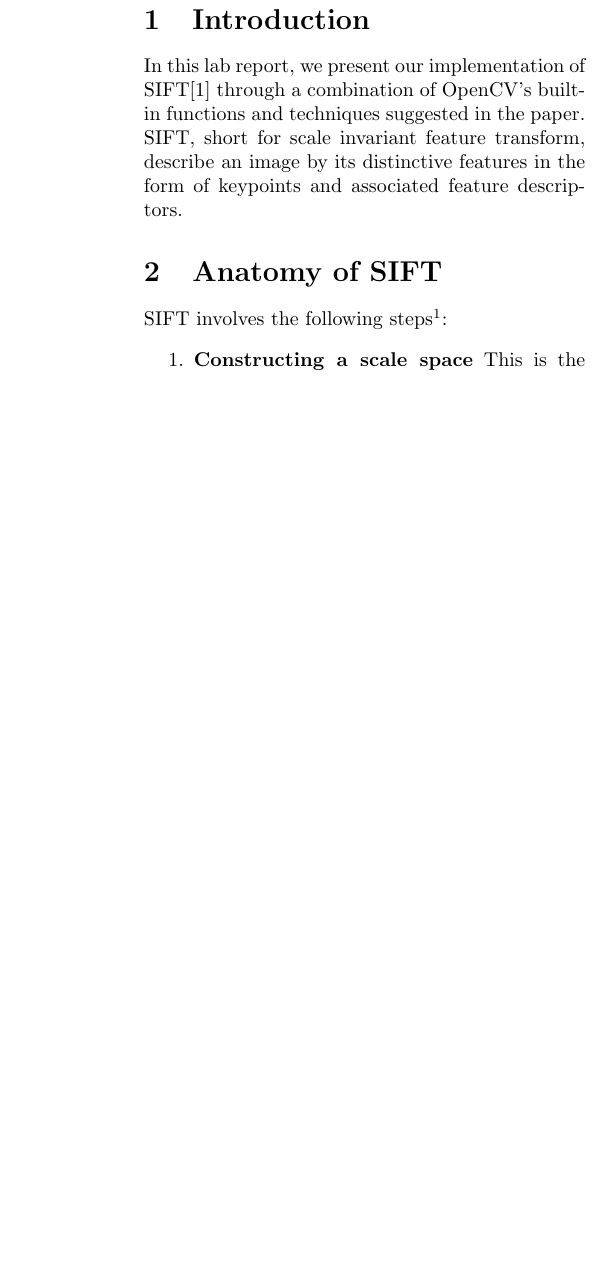
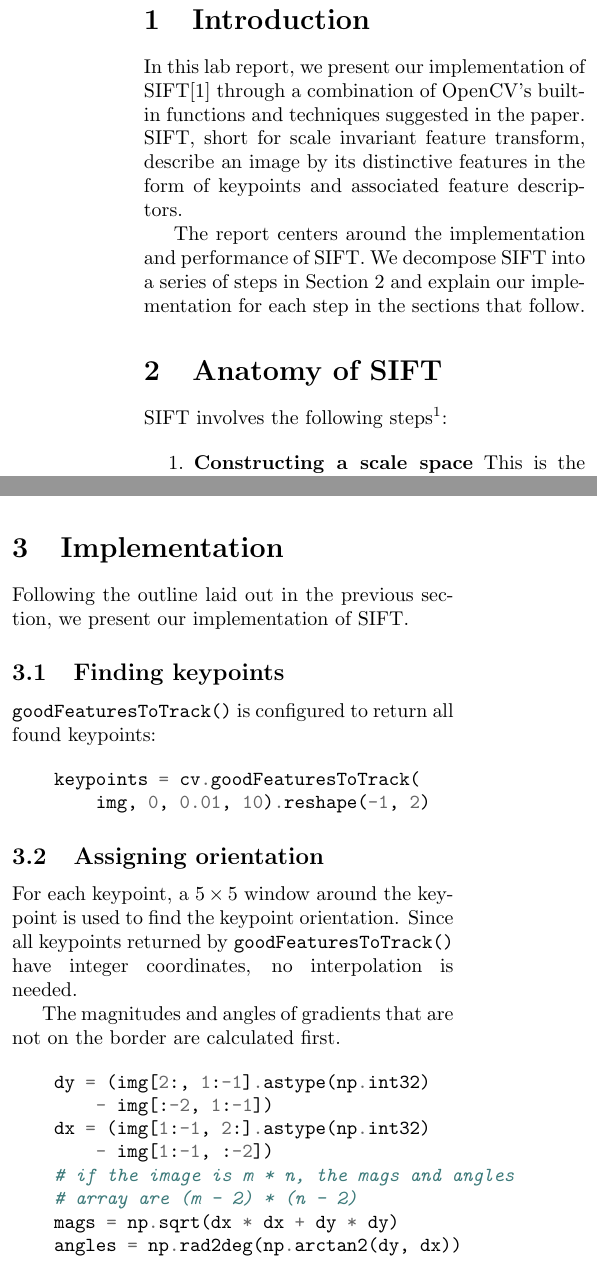
Before and after one commit to xushangning/ee208-for-myself, a LaTeX document (reports/12.tex): part of one column of the page before the commit and two parts of the columns of page 1 of 2 after it, the two joined at a grey line, cut so that both start at the same text, the shorter picture padded with empty space. Compiled offline with pdfLaTeX.

Commit message:
Write several subsectios

```diff
--- a/reports/12.tex
+++ b/reports/12.tex
@@ -18,7 +18,10 @@ functions and techniques suggested in the paper. SIFT, short for scale invariant
 feature transform, describe an image by its distinctive features in the form of
 keypoints and associated feature descriptors.
 
+The report centers around the implementation and performance of SIFT. We decompose SIFT into a series of steps in Section~\ref{s:anatomy} and explain our implementation for each step in the sections that follow.
+
 \section{Anatomy of SIFT}
+\label{s:anatomy}
 
 SIFT involves the following steps\footnote{\underline{\href{http://aishack.in/
 tutorials/sift-scale-invariant-feature-transform-introduction/}{SIFT: Theory and
@@ -40,15 +43,50 @@ Practice: Introduction - AI Shack}}}:
     technique similar to the Harris Corner Detector is used here.
     \item \textbf{Assigning an orientation to the keypoints} An orientation is
     calculated for each key point. Any further calculations are done relative to
-    this orientation. This effectively cancels out the effect of orientation, making
-    it rotation invariant.
+    this orientation. This effectively cancels out the effect of orientation,
+    making it rotation invariant.
     \item \textbf{Generate SIFT features} Finally, with scale and rotation
-    invariance in place, one more representation is generated. This helps uniquely
-    identify features. Lets say you have 50,000 features. With this representation,
-    you can easily identify the feature you're looking for (say, a particular eye,
-    or a sign board).
+    invariance in place, one more representation is generated. This helps
+    uniquely identify features. Lets say you have 50,000 features. With this
+    representation, you can easily identify the feature you're looking for
+    (say, a particular eye, or a sign board).
 \end{enumerate}
 
 Due to lack of time, we didn't find keypoints with pyramids of images but used
 the built-in \texttt{goodFeaturesToTrack()} to directly retrieve keypoints
 instead.
+
+\section{Implementation}
+
+Following the outline laid out in the previous section, we present our
+implementation of SIFT.
+
+\subsection{Finding keypoints}
+
+\texttt{goodFeaturesToTrack()} is configured to return all found keypoints:
+
+\begin{minted}{python}
+    keypoints = cv.goodFeaturesToTrack(
+        img, 0, 0.01, 10).reshape(-1, 2)
+\end{minted}
+
+\subsection{Assigning orientation}
+
+For each keypoint, a $5 \times 5$ window around the keypoint is used to find the
+keypoint orientation. Since all keypoints returned by
+\texttt{goodFeaturesToTrack()} have integer coordinates, no interpolation is
+needed.
+
+The magnitudes and angles of gradients that are not on the border are calculated
+first.
+
+\begin{minted}{python}
+    dy = (img[2:, 1:-1].astype(np.int32)
+        - img[:-2, 1:-1])
+    dx = (img[1:-1, 2:].astype(np.int32)
+        - img[1:-1, :-2])
+    # if the image is m * n, the mags and angles
+    # array are (m - 2) * (n - 2)
+    mags = np.sqrt(dx * dx + dy * dy)
+    angles = np.rad2deg(np.arctan2(dy, dx))
+\end{minted}
```
Also changed, not shown: reports/images/keypoint_window.png (added), reports/12.tex (25 more changed lines).
